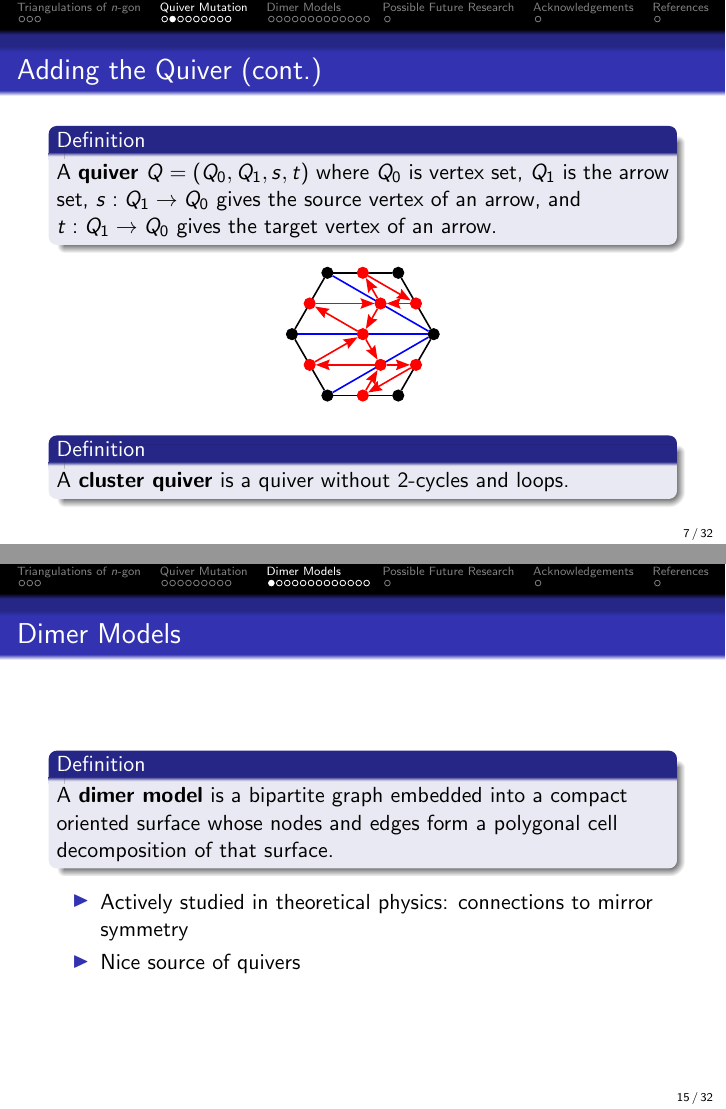
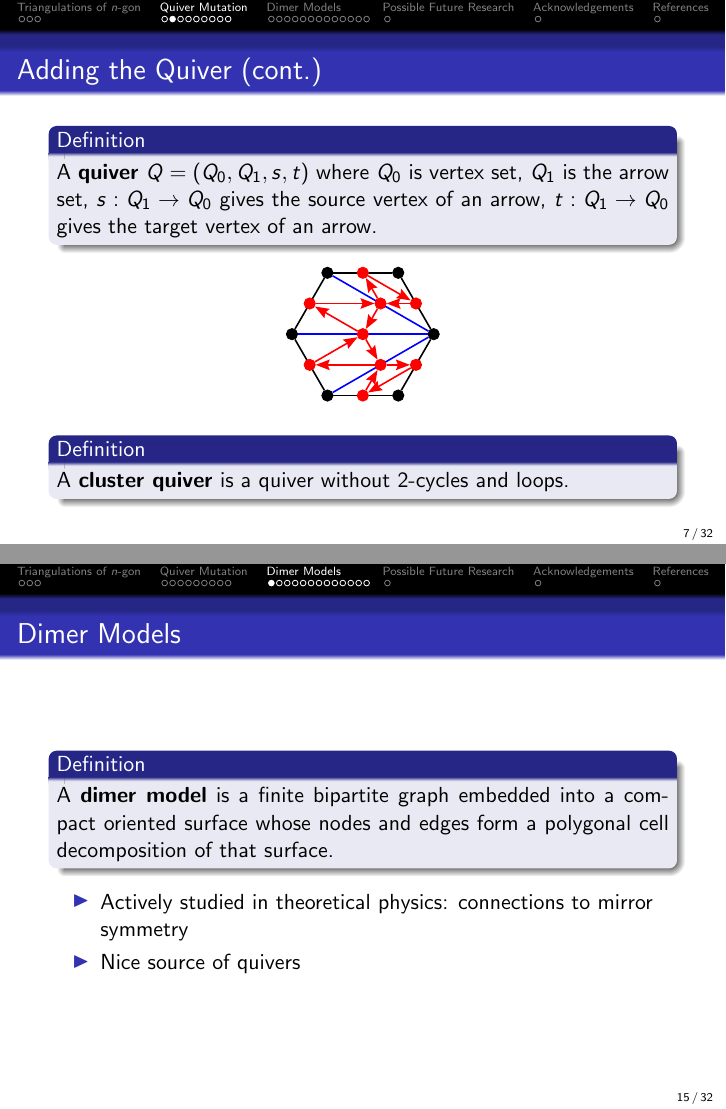
Before and after one commit to ItzSomebody/jmm2024-slides, LaTeX slides (main.tex, which reads content/body/dimer_models.tex, content/body/quiver_mutation.tex): pages 7 and 15 of 32, joined at a grey line. The pictures show the PDF file main.pdf that the author committed with the source.

Commit message:
Fix a typo and justify spacing

```diff
--- a/content/body/dimer_models.tex
+++ b/content/body/dimer_models.tex
@@ -2,7 +2,8 @@
 
 \begin{frame}{Dimer Models}
     \begin{definition}
-        A \textbf{dimer model} is a bipartite graph embedded into a compact oriented surface whose nodes and edges form a polygonal cell decomposition of that surface.
+        \justifying
+        A \textbf{dimer model} is a finite bipartite graph embedded into a compact oriented surface whose nodes and edges form a polygonal cell decomposition of that surface.
     \end{definition}
 
     \begin{itemize}
--- a/content/body/quiver_mutation.tex
+++ b/content/body/quiver_mutation.tex
@@ -157,7 +157,8 @@
 
 \begin{frame}{Adding the Quiver (cont.)}
     \begin{definition}
-        A \textbf{quiver} $Q = (Q_0, Q_1, s, t)$ where $Q_0$ is vertex set, $Q_1$ is the arrow set, $s:Q_1 \to Q_0$ gives the source vertex of an arrow, and $t:Q_1 \to Q_0$ gives the target vertex of an arrow.
+		\justifying
+        A \textbf{quiver} $Q = (Q_0, Q_1, s, t)$ where $Q_0$ is vertex set, $Q_1$ is the arrow set, $s:Q_1 \to Q_0$ gives the source vertex of an arrow, $t:Q_1 \to Q_0$ gives the target vertex of an arrow.
     \end{definition}
 	\begin{center}
         \begin{tikzpicture}[scale=0.25,baseline=(current bounding box.center)]
```
Also changed, not shown: main.pdf, content/body/dimer_models.tex (2 more changed lines).
